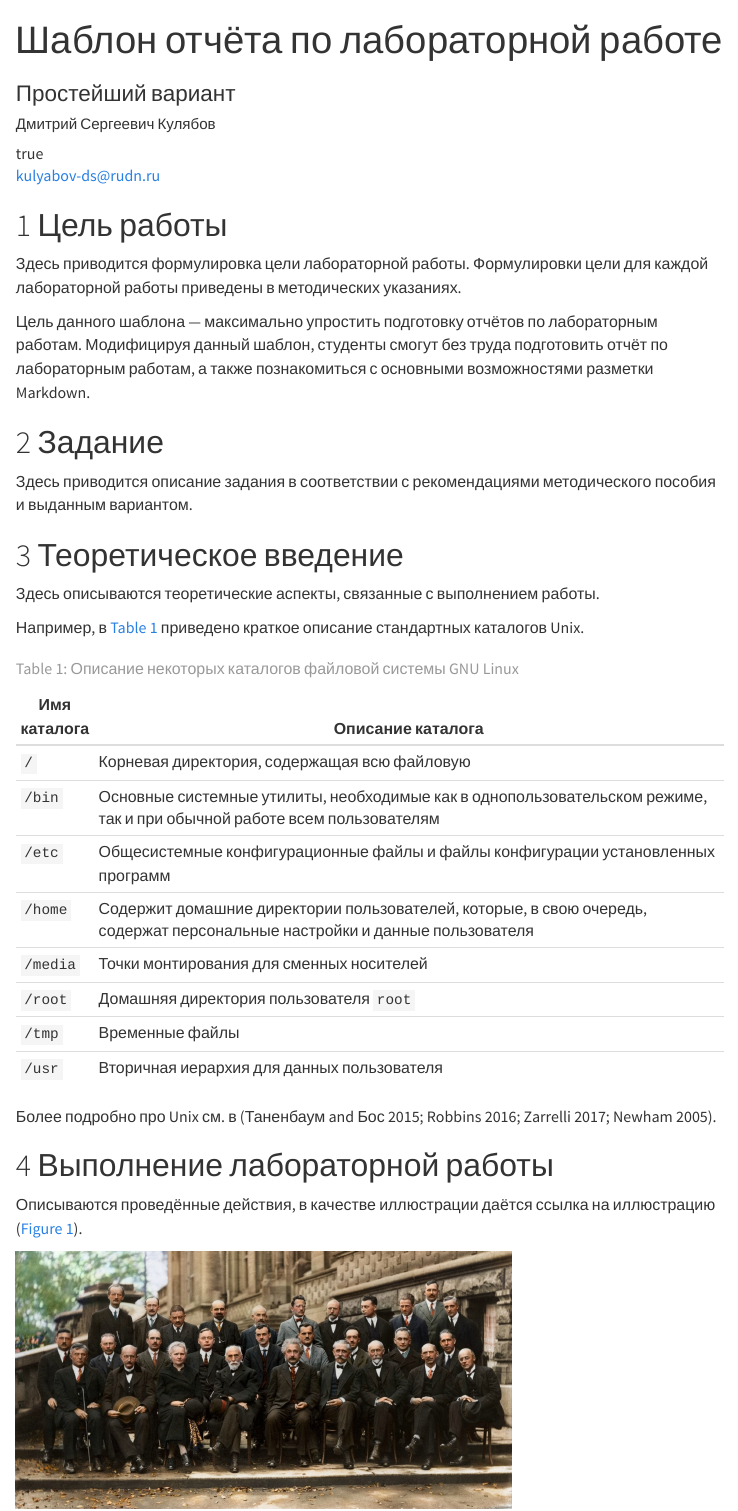
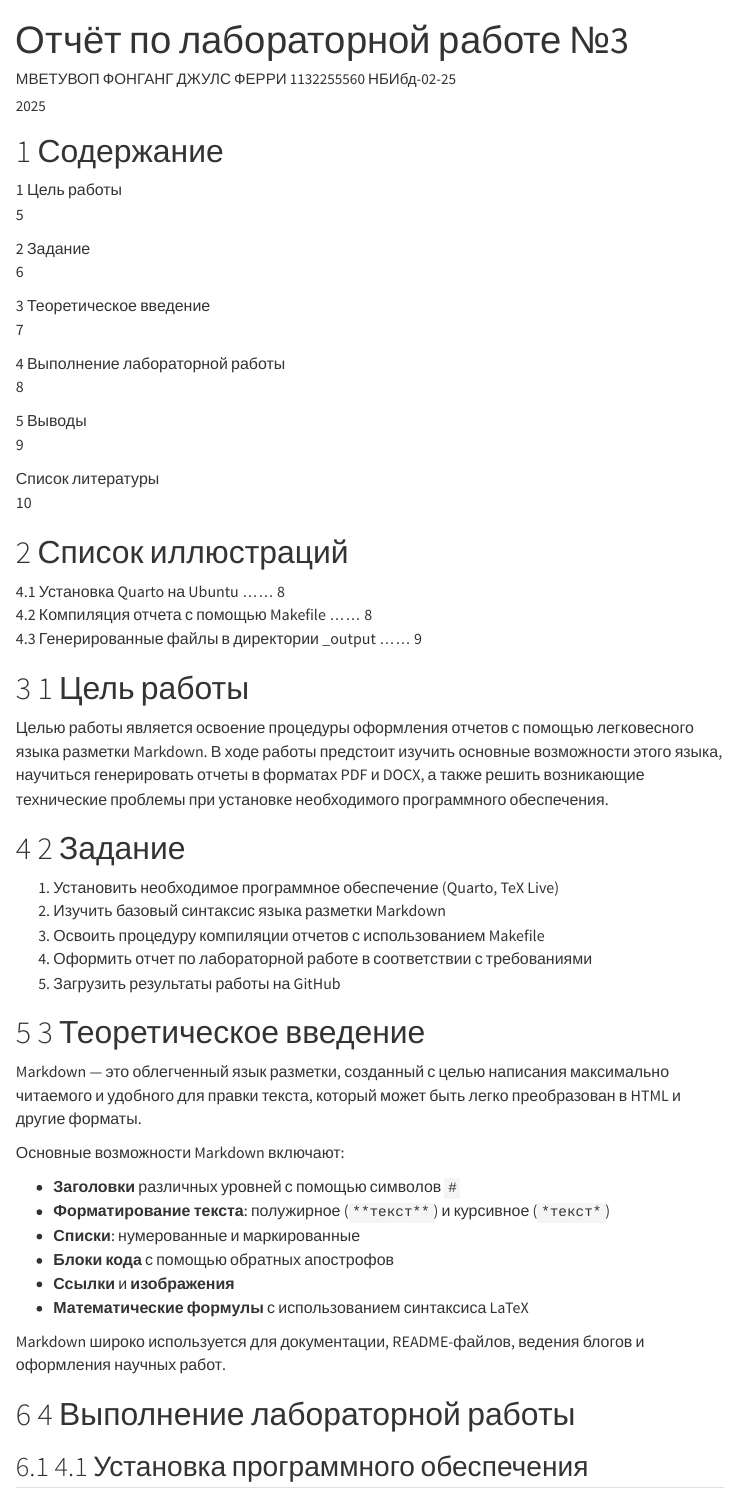
Before and after one commit to julesfongang/study_2025-2026_arh-pc, a Quarto document (labs/lab03/report/arch-pc--lab03--report.qmd): the page in a window 1100 px wide, from its top. Rendered offline with R 4.5, knitr and Pandoc in place of Quarto, with nearby package versions; menus at the side of the page are left out.

Commit message:
feat(master): add files lab-3

```diff
--- a/labs/lab03/report/arch-pc--lab03--report.qmd
+++ b/labs/lab03/report/arch-pc--lab03--report.qmd
@@ -1,7 +1 @@
 ---
-## Author
-author:
-  name: Дмитрий Сергеевич Кулябов
-  degrees: DSc
-  orcid: 0000-0002-0877-7063
-  email: kulyabov-ds@rudn.ru
@@ -16,52 +2,61 @@ author:
-title: "Шаблон отчёта по лабораторной работе"
-subtitle: "Простейший вариант"
-license: "CC BY"
+title: "Отчёт по лабораторной работе №3"
+author: "МВЕТУВОП ФОНГАНГ ДЖУЛС ФЕРРИ 1132255560 НБИбд-02-25"
+date: "2025"
 ---
 
-# Цель работы
+# Содержание
 
-Здесь приводится формулировка цели лабораторной работы.
-Формулировки цели для каждой лабораторной работы приведены в методических указаниях.
+1 Цель работы
+5
 
-Цель данного шаблона --- максимально упростить подготовку отчётов по лабораторным работам.
-Модифицируя данный шаблон, студенты смогут без труда подготовить отчёт по лабораторным работам, а также познакомиться с основными возможностями разметки Markdown.
+2 Задание
+6
 
-# Задание
+3 Теоретическое введение
+7
 
-Здесь приводится описание задания в соответствии с рекомендациями методического пособия и выданным вариантом.
+4 Выполнение лабораторной работы
+8
 
-# Теоретическое введение
+5 Выводы
+9
 
-Здесь описываются теоретические аспекты, связанные с выполнением работы.
+Список литературы
+10
 
-Например, в [табл. @tbl-std-dir] приведено краткое описание стандартных каталогов Unix.
+# Список иллюстраций
 
-| Имя каталога | Описание каталога                                                                                                          |
-|--------------|----------------------------------------------------------------------------------------------------------------------------|
-| `/`          | Корневая директория, содержащая всю файловую                                                                               |
-| `/bin `      | Основные системные утилиты, необходимые как в однопользовательском режиме, так и при обычной работе всем пользователям     |
-| `/etc`       | Общесистемные конфигурационные файлы и файлы конфигурации установленных программ                                           |
-| `/home`      | Содержит домашние директории пользователей, которые, в свою очередь, содержат персональные настройки и данные пользователя |
-| `/media`     | Точки монтирования для сменных носителей                                                                                   |
-| `/root`      | Домашняя директория пользователя  `root`                                                                                   |
-| `/tmp`       | Временные файлы                                                                                                            |
-| `/usr`       | Вторичная иерархия для данных пользователя                                                                                 |
+4.1 Установка Quarto на Ubuntu ...... 8
+4.2 Компиляция отчета с помощью Makefile ...... 8
+4.3 Генерированные файлы в директории _output ...... 9
 
-: Описание некоторых каталогов файловой системы GNU Linux {#tbl-std-dir}
+# 1 Цель работы
 
-Более подробно про Unix см. в [@tanenbaum_book_modern-os_ru; @robbins_book_bash_en; @zarrelli_book_mastering-bash_en; @newham_book_learning-bash_en].
+Целью работы является освоение процедуры оформления отчетов с помощью легковесного языка разметки Markdown. В ходе работы предстоит изучить основные возможности этого языка, научиться генерировать отчеты в форматах PDF и DOCX, а также решить возникающие технические проблемы при установке необходимого программного обеспечения.
 
-# Выполнение лабораторной работы
+# 2 Задание
 
-Описываются проведённые действия, в качестве иллюстрации даётся ссылка на иллюстрацию ([рис. @fig-001]).
+1. Установить необходимое программное обеспечение (Quarto, TeX Live)
+2. Изучить базовый синтаксис языка разметки Markdown
+3. Освоить процедуру компиляции отчетов с использованием Makefile
+4. Оформить отчет по лабораторной работе в соответствии с требованиями
+5. Загрузить результаты работы на GitHub
 
-![V Сольвеевский конгресс (1927) «Электроны и фотоны»](image/solvay.jpg){#fig-001 width=70%}
+# 3 Теоретическое введение
 
-# Выводы
+Markdown — это облегченный язык разметки, созданный с целью написания максимально читаемого и удобного для правки текста, который может быть легко преобразован в HTML и другие форматы.
 
-Здесь кратко описываются итоги проделанной работы.
+Основные возможности Markdown включают:
 
-# Список литературы{.unnumbered}
+- **Заголовки** различных уровней с помощью символов `#`
+- **Форматирование текста**: полужирное (`**текст**`) и курсивное (`*текст*`)
+- **Списки**: нумерованные и маркированные
+- **Блоки кода** с помощью обратных апострофов
+- **Ссылки** и **изображения**
+- **Математические формулы** с использованием синтаксиса LaTeX
 
-::: {#refs}
-:::
+Markdown широко используется для документации, README-файлов, ведения блогов и оформления научных работ.
+
+# 4 Выполнение лабораторной работы
+
+## 4.1 Установка программного обеспечения
```
Also changed, not shown: labs/lab03/report/image/1_2.png (added), labs/lab03/report/image/6.png (added), labs/lab03/report/image/7.png (added), labs/lab03/report/arch-pc--lab03--report.qmd (60 more changed lines), 1 other file.
